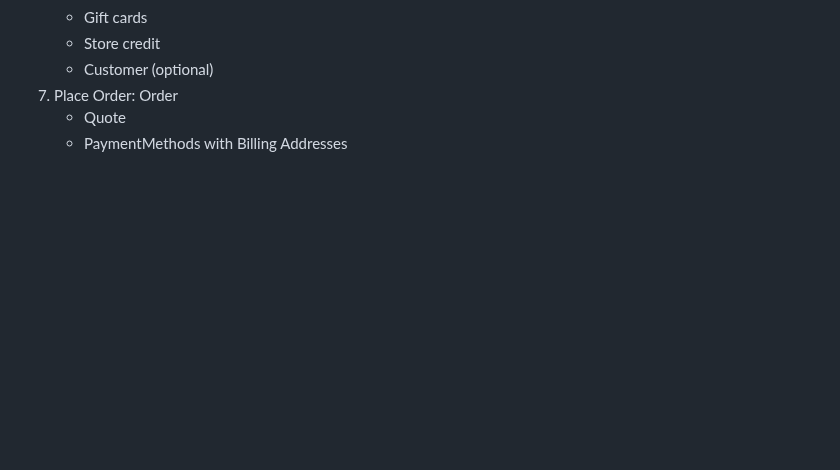
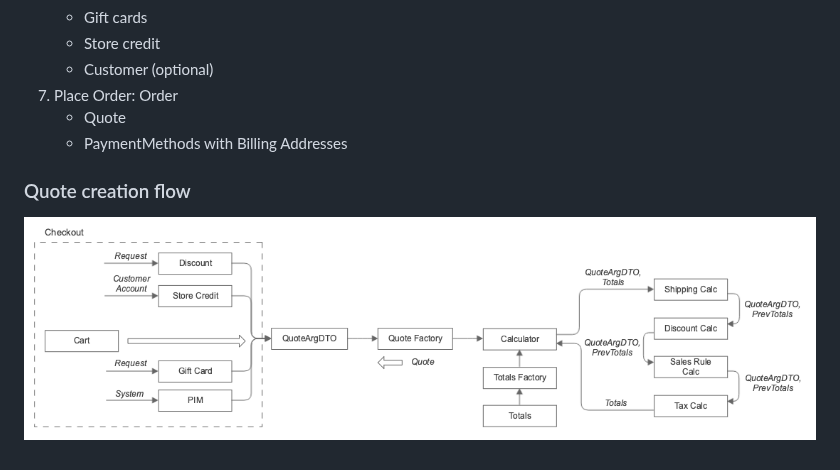
Before and after one commit to magento/architecture, a Markdown page: design-documents/checkout/alternative-checkout-flow.md, the part around the change. GitHub-like rendering; pictures changed too: design-documents/img/alternative-quote-calculation.png (added); blank space fills up the shorter version.

Commit message:
Added quote calculation flow diagram

```diff
--- a/design-documents/checkout/alternative-checkout-flow.md
+++ b/design-documents/checkout/alternative-checkout-flow.md
@@ -48,3 +48,7 @@ The purpose of this document is to discuss possible alternatives to current Mage
   6. Place Order: Order
      * Quote
      * PaymentMethods with Billing Addresses
+
+### Quote creation flow
+
+![Quote Calculation](../img/alternative-quote-calculation.png)
```
